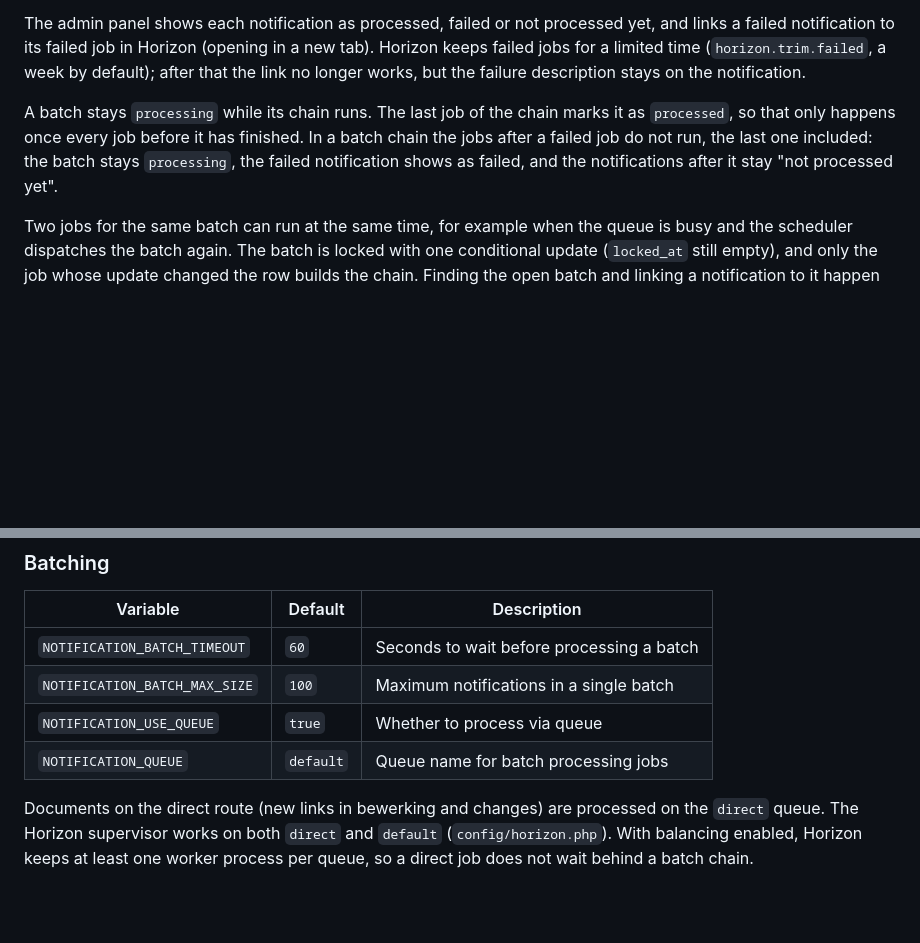
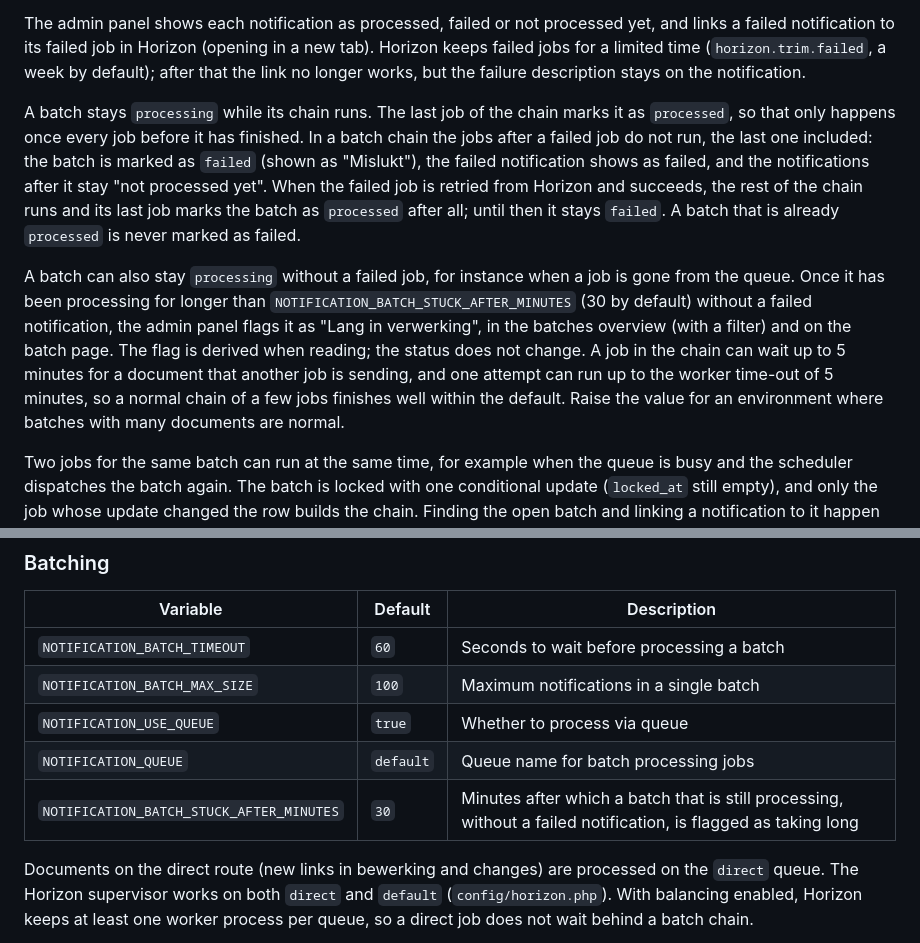
Before and after one commit to GemeenteNijmegen/corsa-zgw, a Markdown page: README.md, 2 parts joined by grey strips. GitHub-like rendering; blank space fills up the shorter version.

Commit message:
docs: describe failed batches, retrying them and the flag for batches that take long

```diff
--- a/README.md
+++ b/README.md
@@ -117,7 +117,9 @@ When the job that processes a notification fails for good (after its last attemp
 
 The admin panel shows each notification as processed, failed or not processed yet, and links a failed notification to its failed job in Horizon (opening in a new tab). Horizon keeps failed jobs for a limited time (`horizon.trim.failed`, a week by default); after that the link no longer works, but the failure description stays on the notification.
 
-A batch stays `processing` while its chain runs. The last job of the chain marks it as `processed`, so that only happens once every job before it has finished. In a batch chain the jobs after a failed job do not run, the last one included: the batch stays `processing`, the failed notification shows as failed, and the notifications after it stay "not processed yet".
+A batch stays `processing` while its chain runs. The last job of the chain marks it as `processed`, so that only happens once every job before it has finished. In a batch chain the jobs after a failed job do not run, the last one included: the batch is marked as `failed` (shown as "Mislukt"), the failed notification shows as failed, and the notifications after it stay "not processed yet". When the failed job is retried from Horizon and succeeds, the rest of the chain runs and its last job marks the batch as `processed` after all; until then it stays `failed`. A batch that is already `processed` is never marked as failed.
+
+A batch can also stay `processing` without a failed job, for instance when a job is gone from the queue. Once it has been processing for longer than `NOTIFICATION_BATCH_STUCK_AFTER_MINUTES` (30 by default) without a failed notification, the admin panel flags it as "Lang in verwerking", in the batches overview (with a filter) and on the batch page. The flag is derived when reading; the status does not change. A job in the chain can wait up to 5 minutes for a document that another job is sending, and one attempt can run up to the worker time-out of 5 minutes, so a normal chain of a few jobs finishes well within the default. Raise the value for an environment where batches with many documents are normal.
 
 Two jobs for the same batch can run at the same time, for example when the queue is busy and the scheduler dispatches the batch again. The batch is locked with one conditional update (`locked_at` still empty), and only the job whose update changed the row builds the chain. Finding the open batch and linking a notification to it happen in one database transaction that reads the batch with a row lock, so on PostgreSQL a notification is either linked before the batch is locked and processed with it, or goes to a new batch. A batch job for a notification that is already processed or ignored does nothing, and the last job of a chain keeps the time the batch was first processed.
 
@@ -178,6 +180,7 @@ Requests are only sent to the hosts of the base URLs and `ZGW_ALLOWED_HOSTS`. A
 | `NOTIFICATION_BATCH_MAX_SIZE` | `100` | Maximum notifications in a single batch |
 | `NOTIFICATION_USE_QUEUE` | `true` | Whether to process via queue |
 | `NOTIFICATION_QUEUE` | `default` | Queue name for batch processing jobs |
+| `NOTIFICATION_BATCH_STUCK_AFTER_MINUTES` | `30` | Minutes after which a batch that is still processing, without a failed notification, is flagged as taking long |
 
 Documents on the direct route (new links in bewerking and changes) are processed on the `direct` queue. The Horizon supervisor works on both `direct` and `default` (`config/horizon.php`). With balancing enabled, Horizon keeps at least one worker process per queue, so a direct job does not wait behind a batch chain.
 
```
Also changed, not shown: docs/batching_system.md (+14 -4 lines), docs/notificaties.md (+2 -2 lines).
